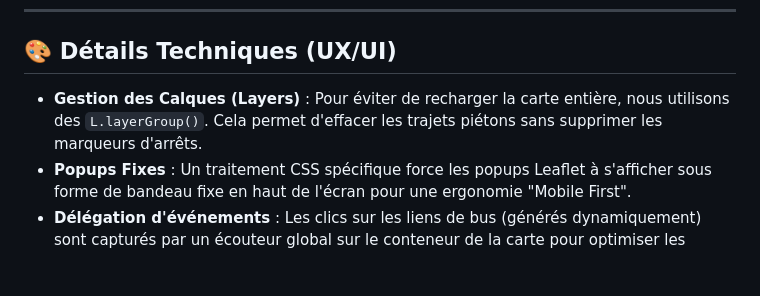
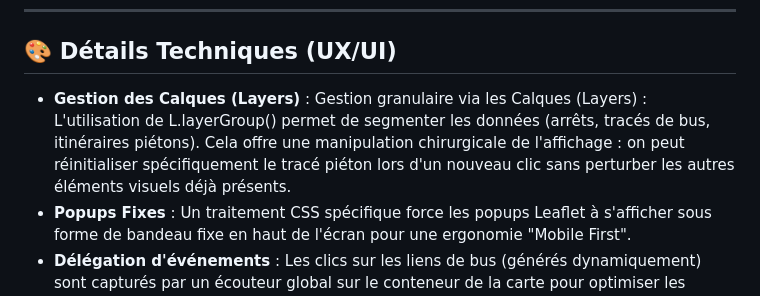
Before and after one commit to francois1343/tec-on-me2, a Markdown page: README.md, the part around the change. Rendered like a GitHub page; blank space fills up the shorter version.

Commit message:
update readme layers

```diff
--- a/README.md
+++ b/README.md
@@ -76,7 +76,7 @@ Calcul le chemin le plus court en suivant les rues praticables.
 
 ## 🎨 Détails Techniques (UX/UI)
 
-- **Gestion des Calques (Layers)** : Pour éviter de recharger la carte entière, nous utilisons des `L.layerGroup()`. Cela permet d'effacer les trajets piétons sans supprimer les marqueurs d'arrêts.
+- **Gestion des Calques (Layers)** : Gestion granulaire via les Calques (Layers) : L'utilisation de L.layerGroup() permet de segmenter les données (arrêts, tracés de bus, itinéraires piétons). Cela offre une manipulation chirurgicale de l'affichage : on peut réinitialiser spécifiquement le tracé piéton lors d'un nouveau clic sans perturber les autres éléments visuels déjà présents.
 - **Popups Fixes** : Un traitement CSS spécifique force les popups Leaflet à s'afficher sous forme de bandeau fixe en haut de l'écran pour une ergonomie "Mobile First".
 - **Délégation d'événements** : Les clics sur les liens de bus (générés dynamiquement) sont capturés par un écouteur global sur le conteneur de la carte pour optimiser les performances.
 
```
